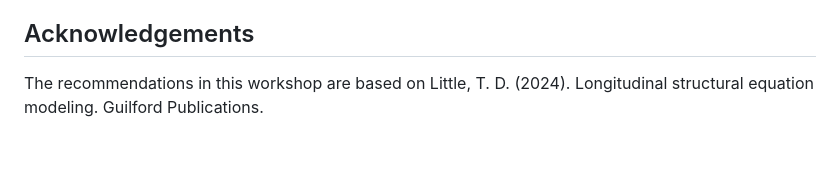
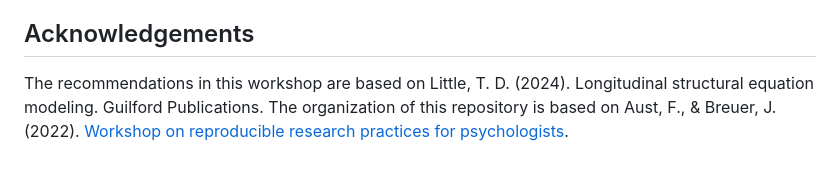
Before and after one commit to wwwaylon/mi-2024, a Markdown page: README.md, the part around the change. Rendered like a GitHub page.

```diff
--- a/README.md
+++ b/README.md
@@ -41,4 +41,4 @@ If you use these materials, please cite them as follows.
 
 ## Acknowledgements
 
-The recommendations in this workshop are based on Little, T. D. (2024). Longitudinal structural equation modeling. Guilford Publications.
+The recommendations in this workshop are based on Little, T. D. (2024). Longitudinal structural equation modeling. Guilford Publications. The organization of this repository is based on Aust, F., & Breuer, J. (2022). [Workshop on reproducible research practices for psychologists](https://github.com/crsh/reproducible-research-practices-workshop).
```
